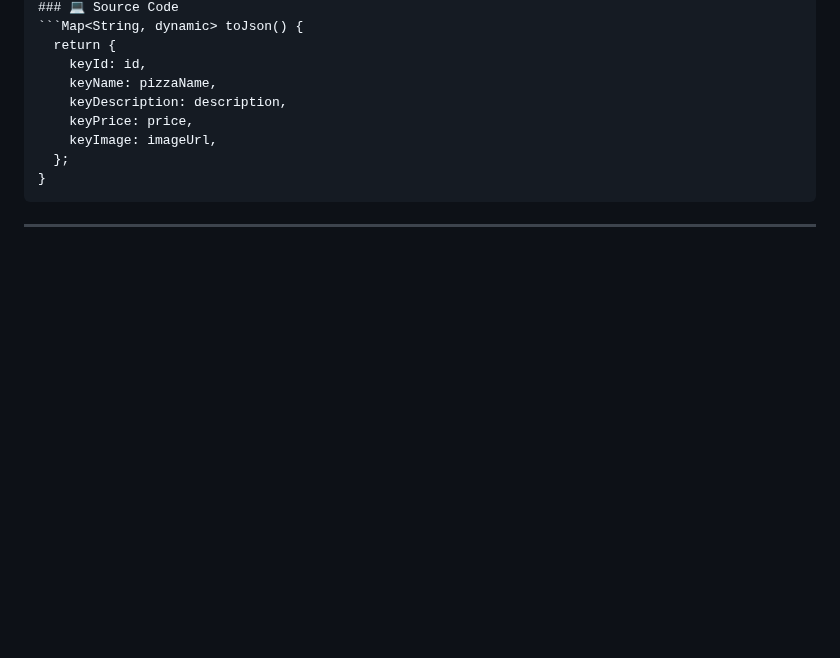
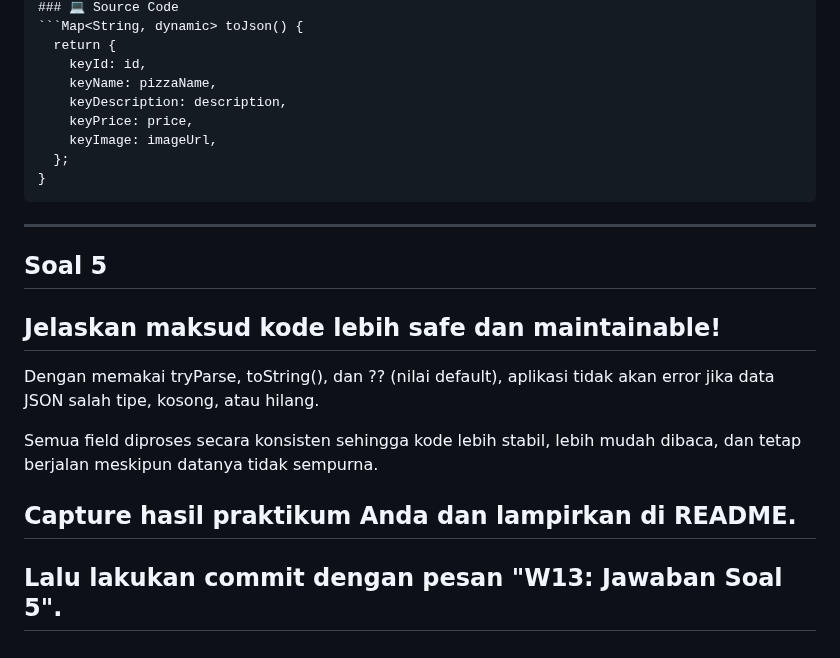
Before and after one commit to fajrulsantoso/fajrulsantoso-codelab02_dart, a Markdown page: week13/store_data_fajrulking/README.md, the part around one of its changes. Rendered like a GitHub page; blank space fills up the shorter version.

Commit message:
Update README with explanation for code safety
Added explanation for code safety and maintainability.

````diff
--- a/week13/store_data_fajrulking/README.md
+++ b/week13/store_data_fajrulking/README.md
@@ -591,3 +590,12 @@ Perbarui juga method toJson() agar menggunakan konstanta yang sama.
 ```
 
 ---
+
+
+## Soal 5
+## Jelaskan maksud kode lebih safe dan maintainable!
+Dengan memakai tryParse, toString(), dan ?? (nilai default), aplikasi tidak akan error jika data JSON salah tipe, kosong, atau hilang.
+
+Semua field diproses secara konsisten sehingga kode lebih stabil, lebih mudah dibaca, dan tetap berjalan meskipun datanya tidak sempurna.
+## Capture hasil praktikum Anda dan lampirkan di README.
+## Lalu lakukan commit dengan pesan "W13: Jawaban Soal 5".
````
Also changed, not shown: other parts of week13/store_data_fajrulking/README.md (+0 -1 lines).
